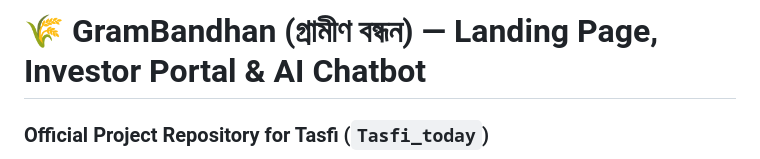
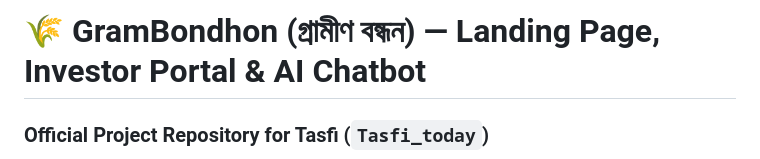
Before and after one commit to muhtasim-cs/GRAMBONDHONE_by-team-TORONGO_DHARA, a Markdown page: README.md, the part around the change. Drawn GitHub-style.

```diff
--- a/README.md
+++ b/README.md
@@ -1,4 +1,4 @@
-# 🌾 GramBandhan (গ্রামীণ বন্ধন) — Landing Page, Investor Portal & AI Chatbot
+# 🌾 GramBondhon (গ্রামীণ বন্ধন) — Landing Page, Investor Portal & AI Chatbot
 ### Official Project Repository for Tasfi (`Tasfi_today`)
 
 **Student Name / Module Owner**: Tasfi
```
